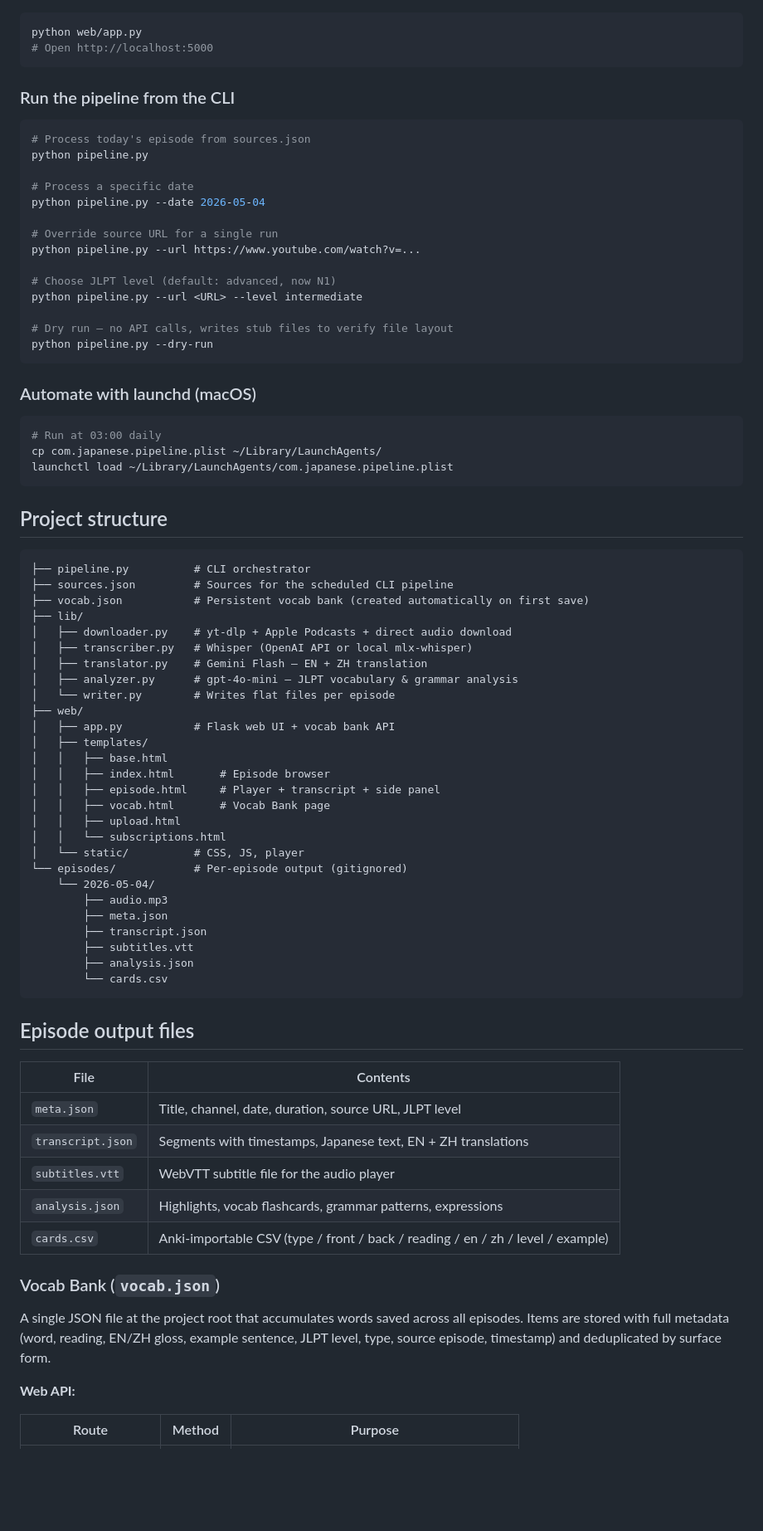
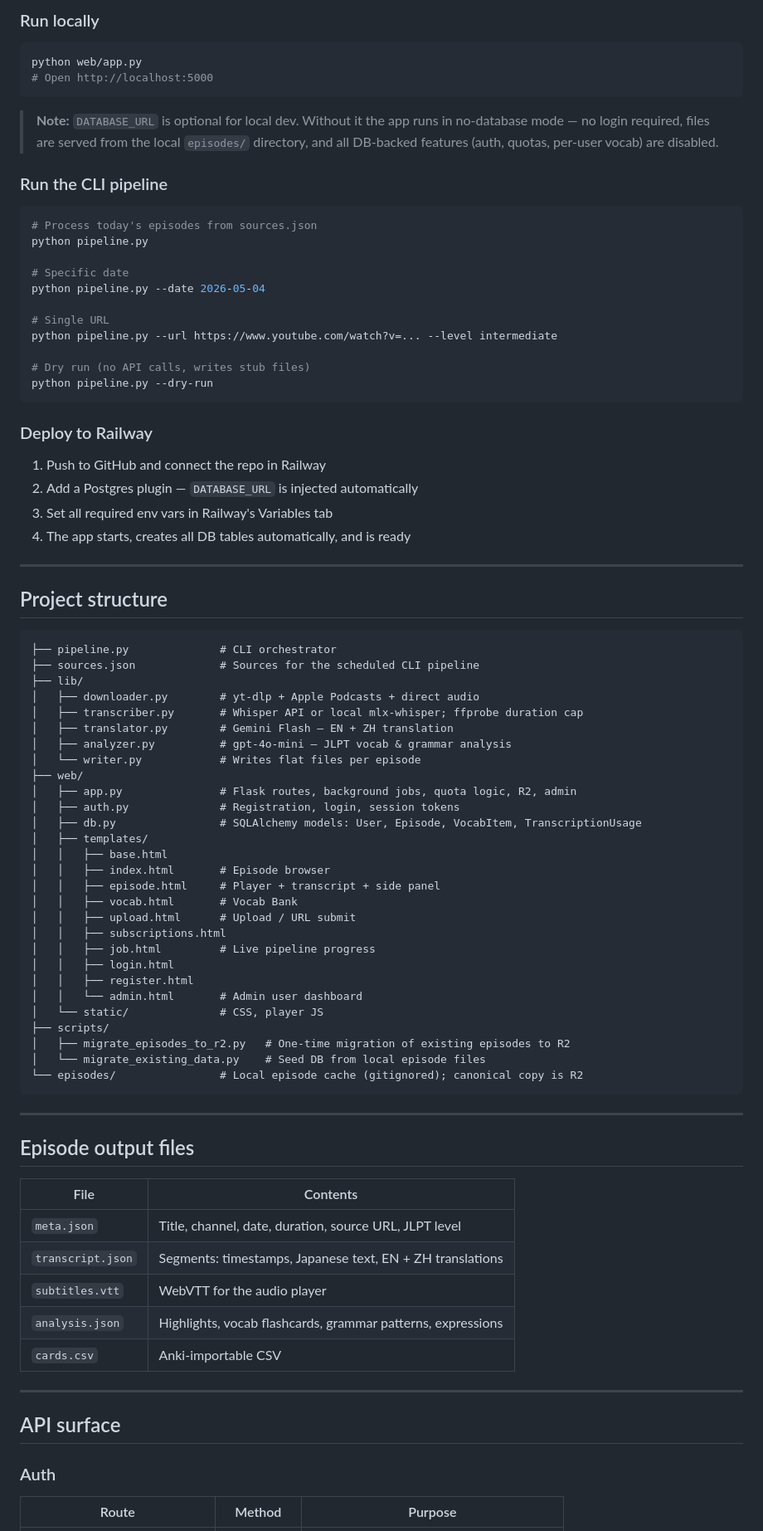
Before and after one commit to czwsh98/japanese-learning-through-news-and-podcasts, a Markdown page: README.md, the part around one of its changes. Shown at 83% size. GitHub-like rendering; blank space fills up the shorter version.

````diff
--- a/README.md
+++ b/README.md
@@ -124,83 +144,87 @@ Edit `sources.json` to point to your preferred sources for the scheduled CLI pip
+### Run locally
 
 ```bash
 python web/app.py
 # Open http://localhost:5000
 ```
 
-### Run the pipeline from the CLI
+> **Note:** `DATABASE_URL` is optional for local dev. Without it the app runs in no-database mode — no login required, files are served from the local `episodes/` directory, and all DB-backed features (auth, quotas, per-user vocab) are disabled.
+
+### Run the CLI pipeline
 
 ```bash
-# Process today's episode from sources.json
+# Process today's episodes from sources.json
 python pipeline.py
 
-# Process a specific date
+# Specific date
 python pipeline.py --date 2026-05-04
 
-# Override source URL for a single run
-python pipeline.py --url https://www.youtube.com/watch?v=...
+# Single URL
+python pipeline.py --url https://www.youtube.com/watch?v=... --level intermediate
 
-# Choose JLPT level (default: advanced, now N1)
-python pipeline.py --url <URL> --level intermediate
-
-# Dry run — no API calls, writes stub files to verify file layout
+# Dry run (no API calls, writes stub files)
 python pipeline.py --dry-run
 ```
 
-### Automate with launchd (macOS)
+### Deploy to Railway
 
-```bash
-# Run at 03:00 daily
-cp com.japanese.pipeline.plist ~/Library/LaunchAgents/
-launchctl load ~/Library/LaunchAgents/com.japanese.pipeline.plist
-```
+1. Push to GitHub and connect the repo in Railway
+2. Add a Postgres plugin — `DATABASE_URL` is injected automatically
+3. Set all required env vars in Railway's Variables tab
+4. The app starts, creates all DB tables automatically, and is ready
+
+---
 
 ## Project structure
 
 ```
-├── pipeline.py          # CLI orchestrator
-├── sources.json         # Sources for the scheduled CLI pipeline
-├── vocab.json           # Persistent vocab bank (created automatically on first save)
+├── pipeline.py              # CLI orchestrator
+├── sources.json             # Sources for the scheduled CLI pipeline
 ├── lib/
-│   ├── downloader.py    # yt-dlp + Apple Podcasts + direct audio download
-│   ├── transcriber.py   # Whisper (OpenAI API or local mlx-whisper)
-│   ├── translator.py    # Gemini Flash — EN + ZH translation
-│   ├── analyzer.py      # gpt-4o-mini — JLPT vocabulary & grammar analysis
-│   └── writer.py        # Writes flat files per episode
+│   ├── downloader.py        # yt-dlp + Apple Podcasts + direct audio
+│   ├── transcriber.py       # Whisper API or local mlx-whisper; ffprobe duration cap
+│   ├── translator.py        # Gemini Flash — EN + ZH translation
+│   ├── analyzer.py          # gpt-4o-mini — JLPT vocab & grammar analysis
+│   └── writer.py            # Writes flat files per episode
 ├── web/
-│   ├── app.py           # Flask web UI + vocab bank API
+│   ├── app.py               # Flask routes, background jobs, quota logic, R2, admin
+│   ├── auth.py              # Registration, login, session tokens
+│   ├── db.py                # SQLAlchemy models: User, Episode, VocabItem, TranscriptionUsage
 │   ├── templates/
 │   │   ├── base.html
 │   │   ├── index.html       # Episode browser
 │   │   ├── episode.html     # Player + transcript + side panel
-│   │   ├── vocab.html       # Vocab Bank page
-│   │   ├── upload.html
-│   │   └── subscriptions.html
-│   └── static/          # CSS, JS, player
-└── episodes/            # Per-episode output (gitignored)
-    └── 2026-05-04/
-        ├── audio.mp3
-        ├── meta.json
-        ├── transcript.json
-        ├── subtitles.vtt
-        ├── analysis.json
-        └── cards.csv
+│   │   ├── vocab.html       # Vocab Bank
+│   │   ├── upload.html      # Upload / URL submit
+│   │   ├── subscriptions.html
+│   │   ├── job.html         # Live pipeline progress
+│   │   ├── login.html
+│   │   ├── register.html
+│   │   └── admin.html       # Admin user dashboard
+│   └── static/              # CSS, player JS
+├── scripts/
+│   ├── migrate_episodes_to_r2.py   # One-time migration of existing episodes to R2
+│   └── migrate_existing_data.py    # Seed DB from local episode files
+└── episodes/                # Local episode cache (gitignored); canonical copy is R2
 ```
+
+---
 
 ## Episode output files
 
 | File | Contents |
 |---|---|
 | `meta.json` | Title, channel, date, duration, source URL, JLPT level |
-| `transcript.json` | Segments with timestamps, Japanese text, EN + ZH translations |
-| `subtitles.vtt` | WebVTT subtitle file for the audio player |
+| `transcript.json` | Segments: timestamps, Japanese text, EN + ZH translations |
+| `subtitles.vtt` | WebVTT for the audio player |
 | `analysis.json` | Highlights, vocab flashcards, grammar patterns, expressions |
-| `cards.csv` | Anki-importable CSV (type / front / back / reading / en / zh / level / example) |
+| `cards.csv` | Anki-importable CSV |
 
-### Vocab Bank (`vocab.json`)
+---
 
-A single JSON file at the project root that accumulates words saved across all episodes. Items are stored with full metadata (word, reading, EN/ZH gloss, example sentence, JLPT level, type, source episode, timestamp) and deduplicated by surface form.
+## API surface
 
-**Web API:**
+### Auth
 
 | Route | Method | Purpose |
 |---|---|---|
````
Also changed, not shown: other parts of README.md (+129 -80 lines).
